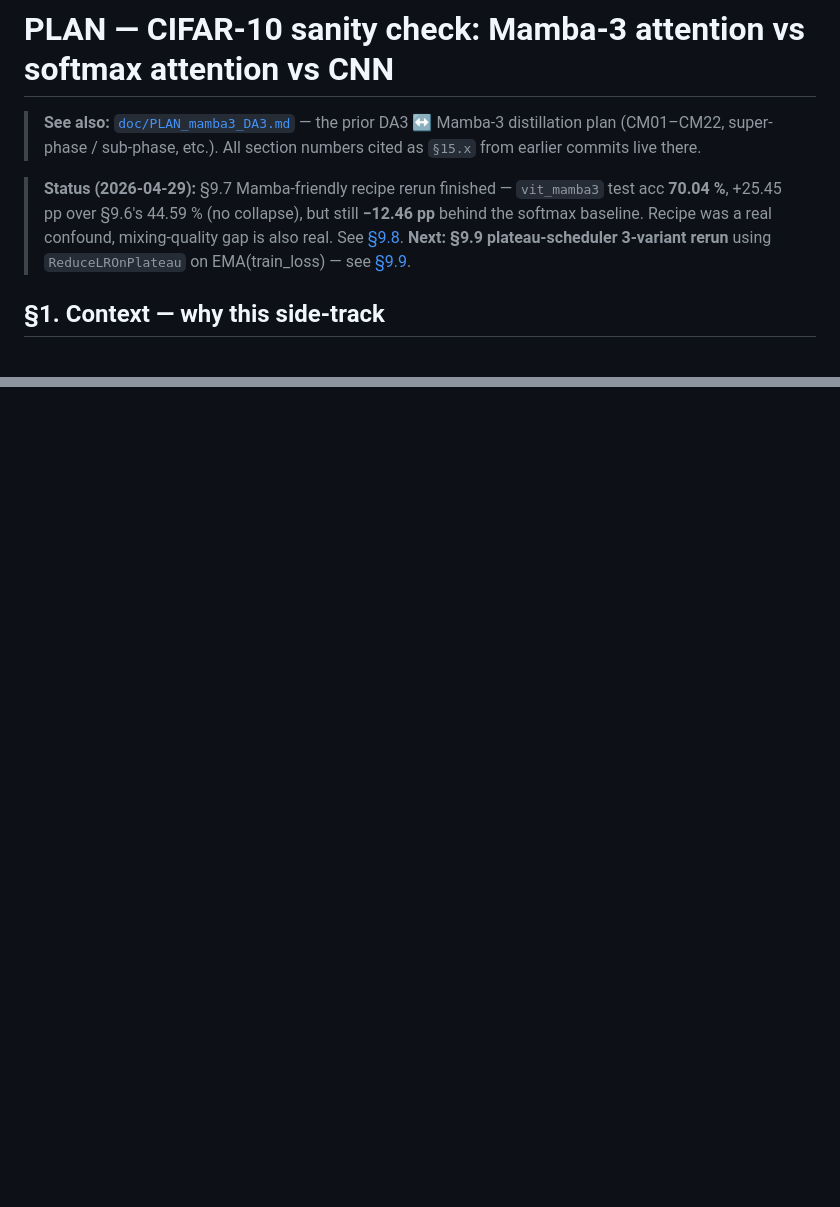
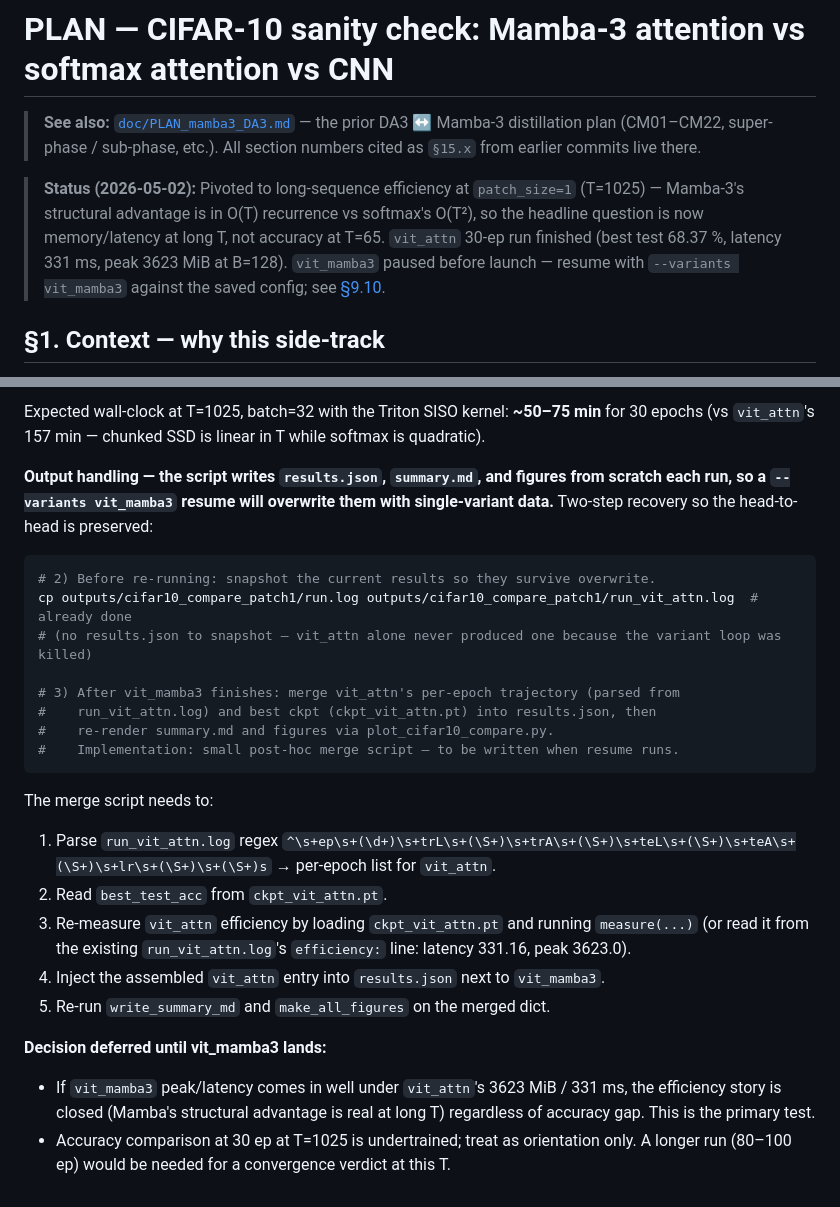
Before and after one commit to MasahiroOgawa/largescale3Dreconstruction_using_SSM, a Markdown page: doc/PLAN.md, 2 parts joined by grey strips. GitHub-like rendering; blank space fills up the shorter version.

````diff
--- a/doc/PLAN.md
+++ b/doc/PLAN.md
@@ -2,7 +2,7 @@
 
 > **See also:** [`doc/PLAN_mamba3_DA3.md`](PLAN_mamba3_DA3.md) — the prior DA3 ↔ Mamba-3 distillation plan (CM01–CM22, super-phase / sub-phase, etc.). All section numbers cited as `§15.x` from earlier commits live there.
 
-> **Status (2026-04-29):** §9.7 Mamba-friendly recipe rerun finished — `vit_mamba3` test acc **70.04 %**, +25.45 pp over §9.6's 44.59 % (no collapse), but still **−12.46 pp** behind the softmax baseline. Recipe was a real confound, mixing-quality gap is also real. See [§9.8](#98-results--mamba-friendly-recipe-rerun-97). **Next: §9.9 plateau-scheduler 3-variant rerun** using `ReduceLROnPlateau` on EMA(train_loss) — see [§9.9](#99-next-action--plateau-scheduler-rerun-all-3-variants).
+> **Status (2026-05-02):** Pivoted to long-sequence efficiency at `patch_size=1` (T=1025) — Mamba-3's structural advantage is in O(T) recurrence vs softmax's O(T²), so the headline question is now memory/latency at long T, not accuracy at T=65. `vit_attn` 30-ep run finished (best test 68.37 %, latency 331 ms, peak 3623 MiB at B=128). `vit_mamba3` paused before launch — resume with `--variants vit_mamba3` against the saved config; see [§9.10](#910-long-sequence-efficiency-test--patch_size1-t1025-in-progress).
 
 ## §1. Context — why this side-track
 
@@ -293,0 +339,27 @@ Estimated wall-clock: cnn 8 min + vit_attn 8 min + vit_mamba3 20 min ≈ **36 mi
+Expected wall-clock at T=1025, batch=32 with the Triton SISO kernel: **~50–75 min** for 30 epochs (vs `vit_attn`'s 157 min — chunked SSD is linear in T while softmax is quadratic).
+
+**Output handling — the script writes `results.json`, `summary.md`, and figures from scratch each run, so a `--variants vit_mamba3` resume will overwrite them with single-variant data.** Two-step recovery so the head-to-head is preserved:
+
+```bash
+# 2) Before re-running: snapshot the current results so they survive overwrite.
+cp outputs/cifar10_compare_patch1/run.log outputs/cifar10_compare_patch1/run_vit_attn.log  # already done
+# (no results.json to snapshot — vit_attn alone never produced one because the variant loop was killed)
+
+# 3) After vit_mamba3 finishes: merge vit_attn's per-epoch trajectory (parsed from
+#    run_vit_attn.log) and best ckpt (ckpt_vit_attn.pt) into results.json, then
+#    re-render summary.md and figures via plot_cifar10_compare.py.
+#    Implementation: small post-hoc merge script — to be written when resume runs.
+```
+
+The merge script needs to:
+
+1. Parse `run_vit_attn.log` regex `^\s+ep\s+(\d+)\s+trL\s+(\S+)\s+trA\s+(\S+)\s+teL\s+(\S+)\s+teA\s+(\S+)\s+lr\s+(\S+)\s+(\S+)s` → per-epoch list for `vit_attn`.
+2. Read `best_test_acc` from `ckpt_vit_attn.pt`.
+3. Re-measure `vit_attn` efficiency by loading `ckpt_vit_attn.pt` and running `measure(...)` (or read it from the existing `run_vit_attn.log`'s `efficiency:` line: latency 331.16, peak 3623.0).
+4. Inject the assembled `vit_attn` entry into `results.json` next to `vit_mamba3`.
+5. Re-run `write_summary_md` and `make_all_figures` on the merged dict.
+
+**Decision deferred until vit_mamba3 lands:**
+
+- If `vit_mamba3` peak/latency comes in well under `vit_attn`'s 3623 MiB / 331 ms, the efficiency story is closed (Mamba's structural advantage is real at long T) regardless of accuracy gap. This is the primary test.
+- Accuracy comparison at 30 ep at T=1025 is undertrained; treat as orientation only. A longer run (80–100 ep) would be needed for a convergence verdict at this T.
````
Also changed, not shown: other parts of doc/PLAN.md (+45 -0 lines).
